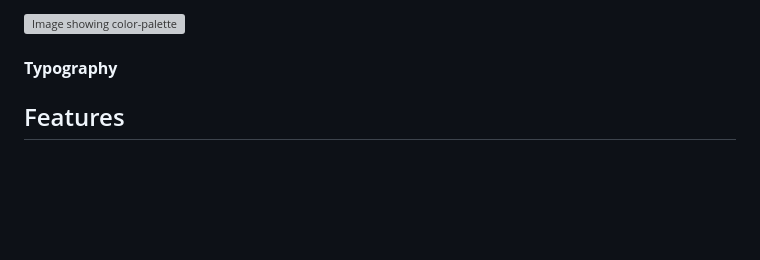
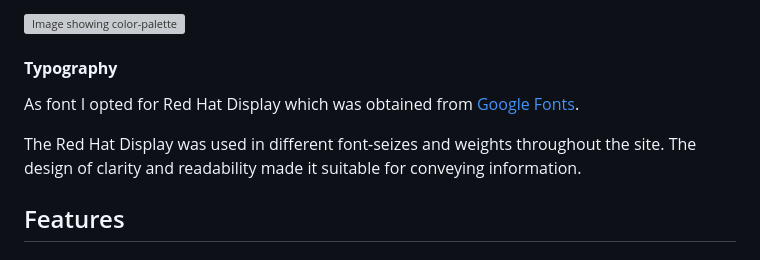
Before and after one commit to Maximiliane-K/ristorante-amore, a Markdown page: README.md, the part around the change. Rendered like a GitHub page; blank space fills up the shorter version; grey boxes are pictures that could not be loaded.

Commit message:
Add information regarding typography to README

```diff
--- a/README.md
+++ b/README.md
@@ -151,6 +151,9 @@ For the darker shades I chose a dark green, that should be reminiscent of basil
 ![Image showing color-palette](static/images/readme/resto-amore-color-palette.png)
 
 #### **Typography**
+As font I opted for Red Hat Display which was obtained from [Google Fonts](https://fonts.google.com/?query=Red+hat+).
+
+The Red Hat Display was used in different font-seizes and weights throughout the site. The design of clarity and readability made it suitable for conveying information.
 
 ## Features
 
```
